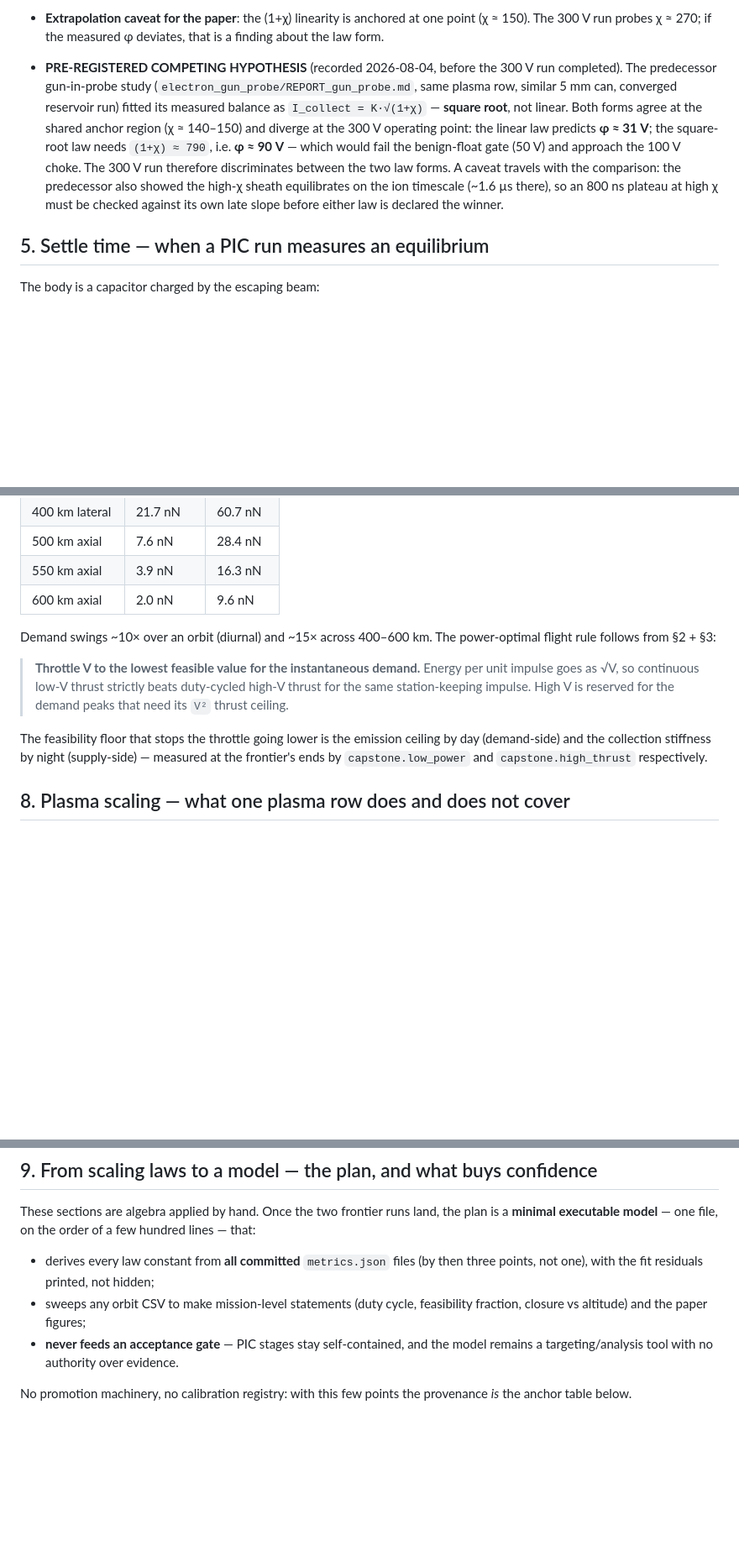
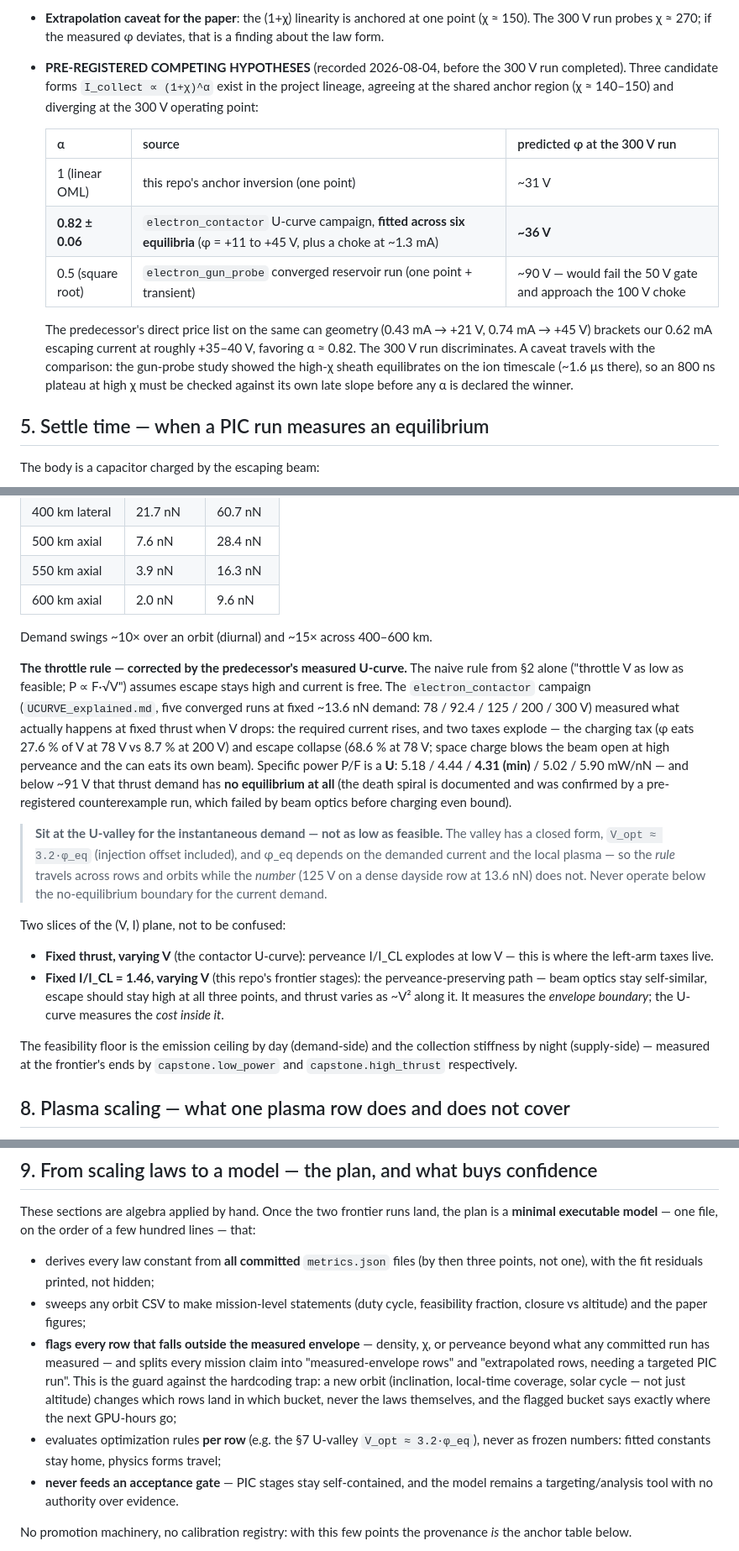
Before and after one commit to stm32f303ret6/electron_thruster, a Markdown page: SCALING_LAWS.md, 3 parts joined by grey strips. Shown at 84% size. Rendered like a GitHub page; blank space fills up the shorter version.

Commit message:
SCALING_LAWS: U-valley throttle rule, alpha=0.82 hypothesis, envelope flagging
Three updates from reviewing the predecessor repos:

- Section 4: the collection-law comparison is now three pre-registered
  hypotheses (alpha = 1, 0.82, 0.5). The electron_contactor U-curve campaign
  fitted alpha = 0.82 +/- 0.06 across six equilibria, and its price list on
  the same can brackets the running 300 V point at phi ~ 35-40 V.

- Section 7: the "throttle as low as feasible" rule is corrected by the
  contactor's measured U-curve (min 4.31 mW/nN at 125 V for 13.6 nN demand;
  no equilibrium below ~91 V). The rule that travels is V_opt ~ 3.2*phi_eq,
  evaluated per row -- the 125 V number does not. Also distinguishes the
  fixed-thrust slice (U-curve) from this repo's fixed-perveance frontier.

- Section 9: the minimal model must flag every CSV row outside the measured
  envelope and split mission claims into measured vs extrapolated buckets --
  fitted constants stay home, physics forms travel.

```diff
--- a/SCALING_LAWS.md
+++ b/SCALING_LAWS.md
@@ -113,19 +113,24 @@ potential is whatever makes that balance close.
 - **Extrapolation caveat for the paper**: the (1+χ) linearity is anchored at
   one point (χ ≈ 150). The 300 V run probes χ ≈ 270; if the measured φ
   deviates, that is a finding about the law form.
-- **PRE-REGISTERED COMPETING HYPOTHESIS** (recorded 2026-08-04, before the
-  300 V run completed). The predecessor gun-in-probe study
-  (`electron_gun_probe/REPORT_gun_probe.md`, same plasma row, similar 5 mm
-  can, converged reservoir run) fitted its measured balance as
-  `I_collect = K·√(1+χ)` — **square root**, not linear. Both forms agree at
-  the shared anchor region (χ ≈ 140–150) and diverge at the 300 V operating
-  point: the linear law predicts **φ ≈ 31 V**; the square-root law needs
-  `(1+χ) ≈ 790`, i.e. **φ ≈ 90 V** — which would fail the benign-float gate
-  (50 V) and approach the 100 V choke. The 300 V run therefore discriminates
-  between the two law forms. A caveat travels with the comparison: the
-  predecessor also showed the high-χ sheath equilibrates on the ion
-  timescale (~1.6 µs there), so an 800 ns plateau at high χ must be checked
-  against its own late slope before either law is declared the winner.
+- **PRE-REGISTERED COMPETING HYPOTHESES** (recorded 2026-08-04, before the
+  300 V run completed). Three candidate forms `I_collect ∝ (1+χ)^α` exist in
+  the project lineage, agreeing at the shared anchor region (χ ≈ 140–150)
+  and diverging at the 300 V operating point:
+
+  | α | source | predicted φ at the 300 V run |
+  |---|---|---|
+  | 1 (linear OML) | this repo's anchor inversion (one point) | ~31 V |
+  | **0.82 ± 0.06** | `electron_contactor` U-curve campaign, **fitted across six equilibria** (φ = +11 to +45 V, plus a choke at ~1.3 mA) | **~36 V** |
+  | 0.5 (square root) | `electron_gun_probe` converged reservoir run (one point + transient) | ~90 V — would fail the 50 V gate and approach the 100 V choke |
+
+  The predecessor's direct price list on the same can geometry (0.43 mA →
+  +21 V, 0.74 mA → +45 V) brackets our 0.62 mA escaping current at roughly
+  +35–40 V, favoring α ≈ 0.82. The 300 V run discriminates. A caveat
+  travels with the comparison: the gun-probe study showed the high-χ sheath
+  equilibrates on the ion timescale (~1.6 µs there), so an 800 ns plateau at
+  high χ must be checked against its own late slope before any α is declared
+  the winner.
 
 ## 5. Settle time — when a PIC run measures an equilibrium
 
@@ -163,18 +168,42 @@ From the committed 2024 orbit sweep (5 mm chipsat, real F10.7/Ap):
 | 550 km axial | 3.9 nN | 16.3 nN |
 | 600 km axial | 2.0 nN | 9.6 nN |
 
-Demand swings ~10× over an orbit (diurnal) and ~15× across 400–600 km. The
-power-optimal flight rule follows from §2 + §3:
+Demand swings ~10× over an orbit (diurnal) and ~15× across 400–600 km.
 
-> **Throttle V to the lowest feasible value for the instantaneous demand.**
-> Energy per unit impulse goes as √V, so continuous low-V thrust strictly
-> beats duty-cycled high-V thrust for the same station-keeping impulse.
-> High V is reserved for the demand peaks that need its `V²` thrust ceiling.
+**The throttle rule — corrected by the predecessor's measured U-curve.**
+The naive rule from §2 alone ("throttle V as low as feasible; P ∝ F·√V")
+assumes escape stays high and current is free. The `electron_contactor`
+campaign (`UCURVE_explained.md`, five converged runs at fixed ~13.6 nN
+demand: 78 / 92.4 / 125 / 200 / 300 V) measured what actually happens at
+fixed thrust when V drops: the required current rises, and two taxes explode
+— the charging tax (φ eats 27.6 % of V at 78 V vs 8.7 % at 200 V) and escape
+collapse (68.6 % at 78 V; space charge blows the beam open at high
+perveance and the can eats its own beam). Specific power P/F is a **U**:
+5.18 / 4.44 / **4.31 (min)** / 5.02 / 5.90 mW/nN — and below ~91 V that
+thrust demand has **no equilibrium at all** (the death spiral is documented
+and was confirmed by a pre-registered counterexample run, which failed by
+beam optics before charging even bound).
 
-The feasibility floor that stops the throttle going lower is the emission
-ceiling by day (demand-side) and the collection stiffness by night
-(supply-side) — measured at the frontier's ends by `capstone.low_power` and
-`capstone.high_thrust` respectively.
+> **Sit at the U-valley for the instantaneous demand — not as low as
+> feasible.** The valley has a closed form, `V_opt ≈ 3.2·φ_eq` (injection
+> offset included), and φ_eq depends on the demanded current and the local
+> plasma — so the *rule* travels across rows and orbits while the *number*
+> (125 V on a dense dayside row at 13.6 nN) does not. Never operate below
+> the no-equilibrium boundary for the current demand.
+
+Two slices of the (V, I) plane, not to be confused:
+
+- **Fixed thrust, varying V** (the contactor U-curve): perveance I/I_CL
+  explodes at low V — this is where the left-arm taxes live.
+- **Fixed I/I_CL = 1.46, varying V** (this repo's frontier stages): the
+  perveance-preserving path — beam optics stay self-similar, escape should
+  stay high at all three points, and thrust varies as ~V² along it. It
+  measures the *envelope boundary*; the U-curve measures the *cost inside
+  it*.
+
+The feasibility floor is the emission ceiling by day (demand-side) and the
+collection stiffness by night (supply-side) — measured at the frontier's
+ends by `capstone.low_power` and `capstone.high_thrust` respectively.
 
 ## 8. Plasma scaling — what one plasma row does and does not cover
 
@@ -234,6 +263,17 @@ hundred lines — that:
   then three points, not one), with the fit residuals printed, not hidden;
 - sweeps any orbit CSV to make mission-level statements (duty cycle,
   feasibility fraction, closure vs altitude) and the paper figures;
+- **flags every row that falls outside the measured envelope** — density,
+  χ, or perveance beyond what any committed run has measured — and splits
+  every mission claim into "measured-envelope rows" and "extrapolated rows,
+  needing a targeted PIC run". This is the guard against the hardcoding
+  trap: a new orbit (inclination, local-time coverage, solar cycle — not
+  just altitude) changes which rows land in which bucket, never the laws
+  themselves, and the flagged bucket says exactly where the next GPU-hours
+  go;
+- evaluates optimization rules **per row** (e.g. the §7 U-valley
+  `V_opt ≈ 3.2·φ_eq`), never as frozen numbers: fitted constants stay home,
+  physics forms travel;
 - **never feeds an acceptance gate** — PIC stages stay self-contained, and
   the model remains a targeting/analysis tool with no authority over
   evidence.
```
